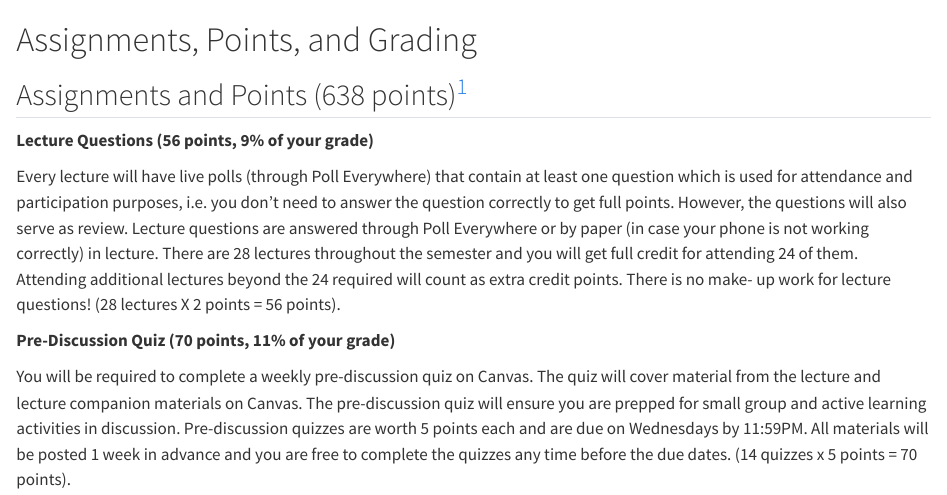
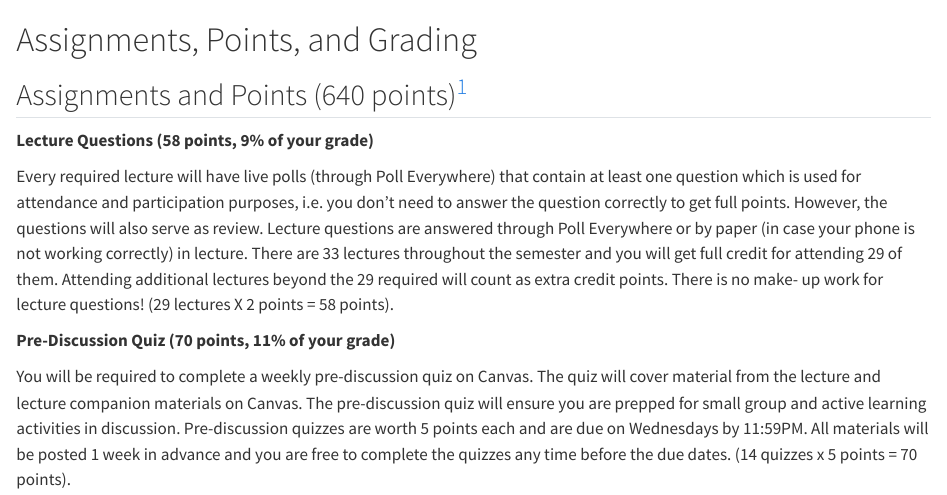
Before and after one commit to umn-soil-2125/soil-2125-syllabus, a Quarto document (assignments-points-grades.qmd): the page in a window 1100 px wide, from its top. Rendered offline with R 4.5, knitr and Pandoc in place of Quarto, with nearby package versions.

Commit message:
update points and poll everywhere

```diff
--- a/assignments-points-grades.qmd
+++ b/assignments-points-grades.qmd
@@ -1,12 +1,12 @@
 # Assignments, Points, and Grading {#sec-assignments}
 
-## Assignments and Points (638 points)[^assignments-points-grades-1] {#sec-assignments}
+## Assignments and Points (640 points)[^assignments-points-grades-1] {#sec-assignments}
 
 [^assignments-points-grades-1]: see makeup policies
 
-**Lecture Questions (56 points, 9% of your grade)**
+**Lecture Questions (58 points, 9% of your grade)**
 
-Every lecture will have live polls (through Poll Everywhere) that contain at least one question which is used for attendance and participation purposes, i.e. you don't need to answer the question correctly to get full points. However, the questions will also serve as review. Lecture questions are answered through Poll Everywhere or by paper (in case your phone is not working correctly) in lecture. There are 28 lectures throughout the semester and you will get full credit for attending 24 of them. Attending additional lectures beyond the 24 required will count as extra credit points. There is no make- up work for lecture questions! (28 lectures X 2 points = 56 points).
+Every required lecture will have live polls (through Poll Everywhere) that contain at least one question which is used for attendance and participation purposes, i.e. you don't need to answer the question correctly to get full points. However, the questions will also serve as review. Lecture questions are answered through Poll Everywhere or by paper (in case your phone is not working correctly) in lecture. There are 33 lectures throughout the semester and you will get full credit for attending 29 of them. Attending additional lectures beyond the 29 required will count as extra credit points. There is no make- up work for lecture questions! (29 lectures X 2 points = 58 points).
 
 **Pre-Discussion Quiz (70 points, 11% of your grade)**
 
```
Also changed, not shown: poll-everywhere.qmd (+3 -1 lines), 1 other file.
